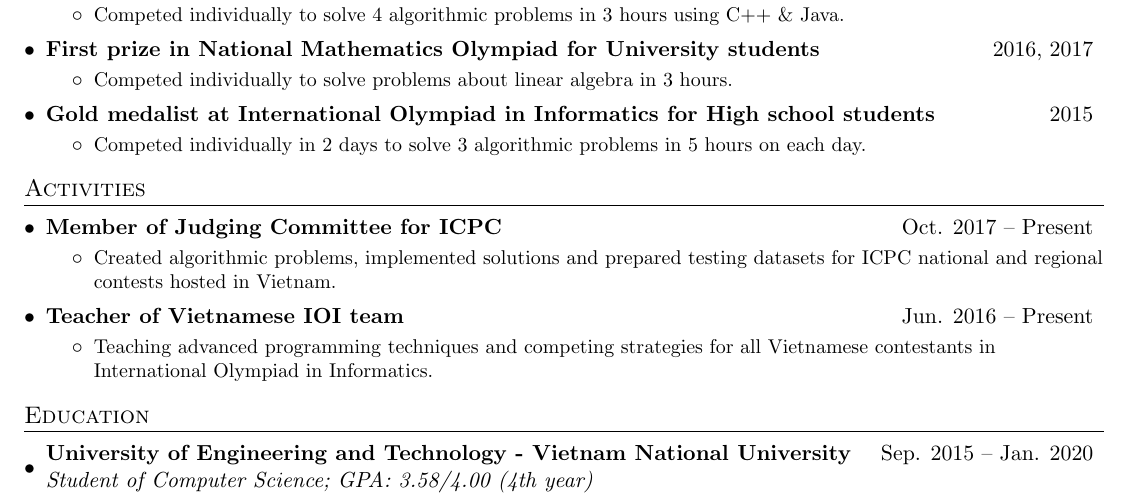
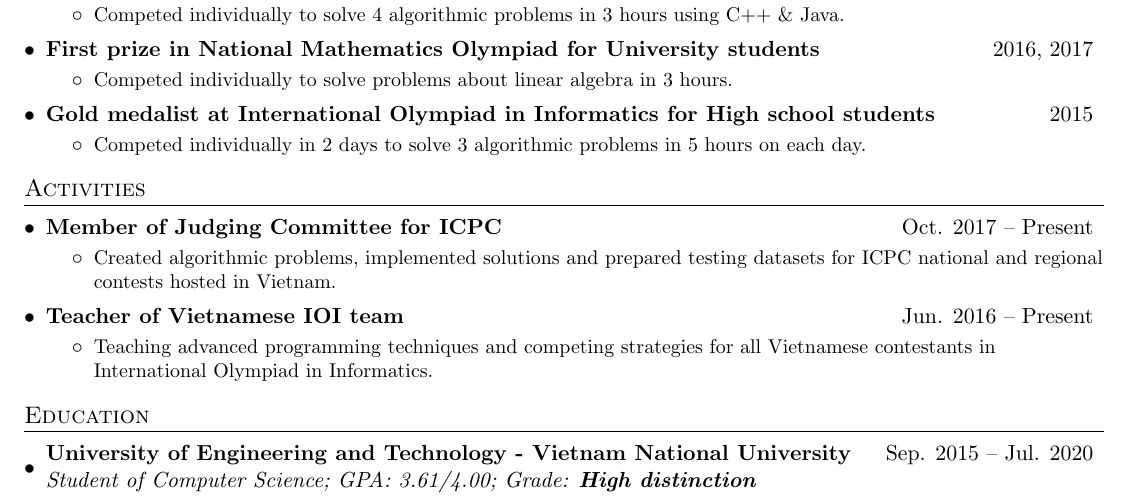
Before and after one commit to skyvn97/resume, a LaTeX document (PhamVanHanh.tex): part of the page, cut so that both start at the same text. Compiled offline with pdfLaTeX.

Commit message:
update graduation status

```diff
--- a/PhamVanHanh.tex
+++ b/PhamVanHanh.tex
@@ -189,8 +189,8 @@
 \section{Education}
   \resumeSubHeadingListStart
     \resumeSubhead
-      {University of Engineering and Technology - Vietnam National University}{Sep. 2015 -- Jan. 2020}
-      {Student of Computer Science;  GPA: 3.58/4.00 (4th year)}
+      {University of Engineering and Technology - Vietnam National University}{Sep. 2015 -- Jul. 2020}
+      {Student of Computer Science;  GPA: 3.61/4.00; Grade: \textbf{High distinction}}
 
   \resumeSubHeadingListEnd
 
```
Also changed, not shown: PhamVanHanh.pdf, 1 other file.
